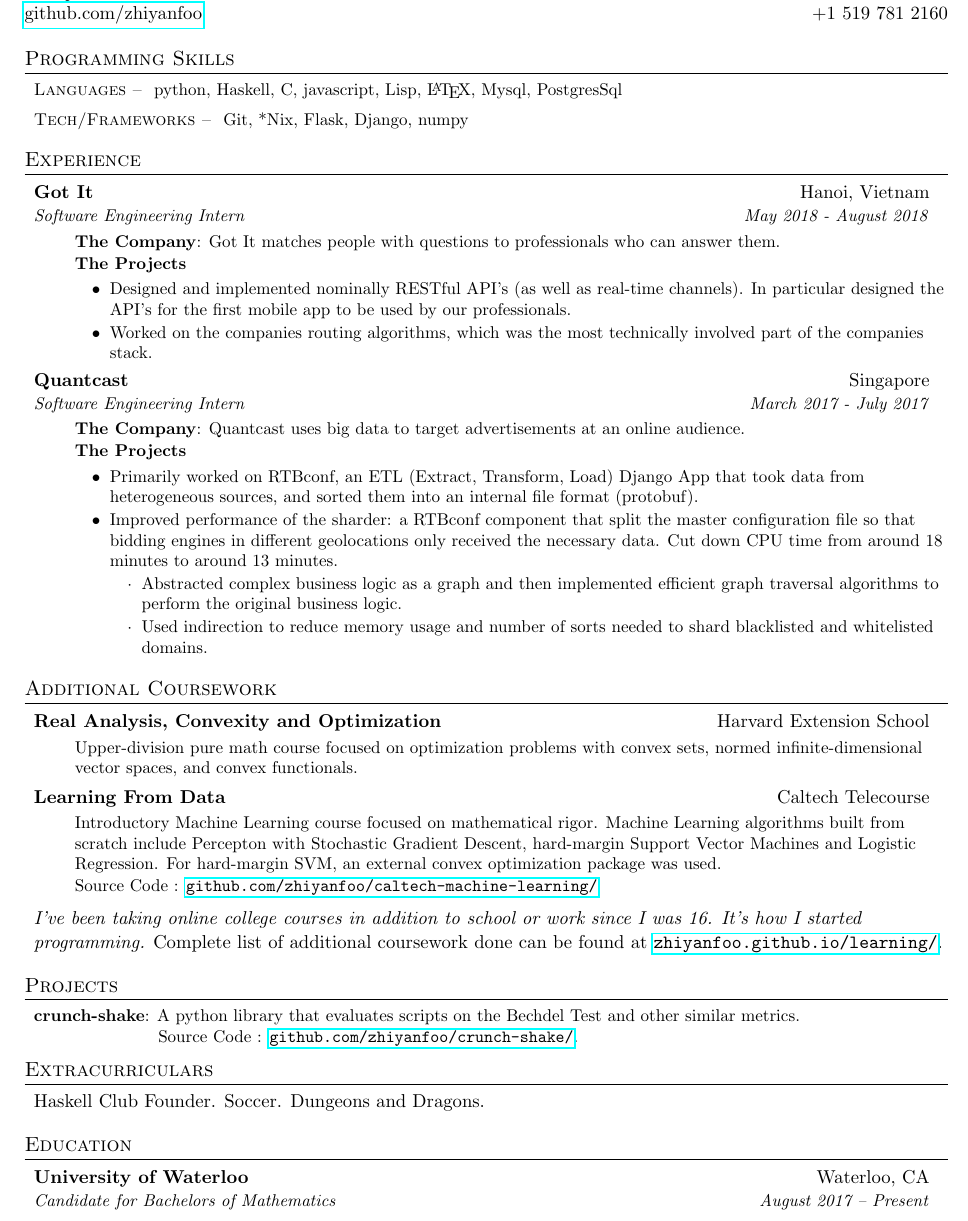
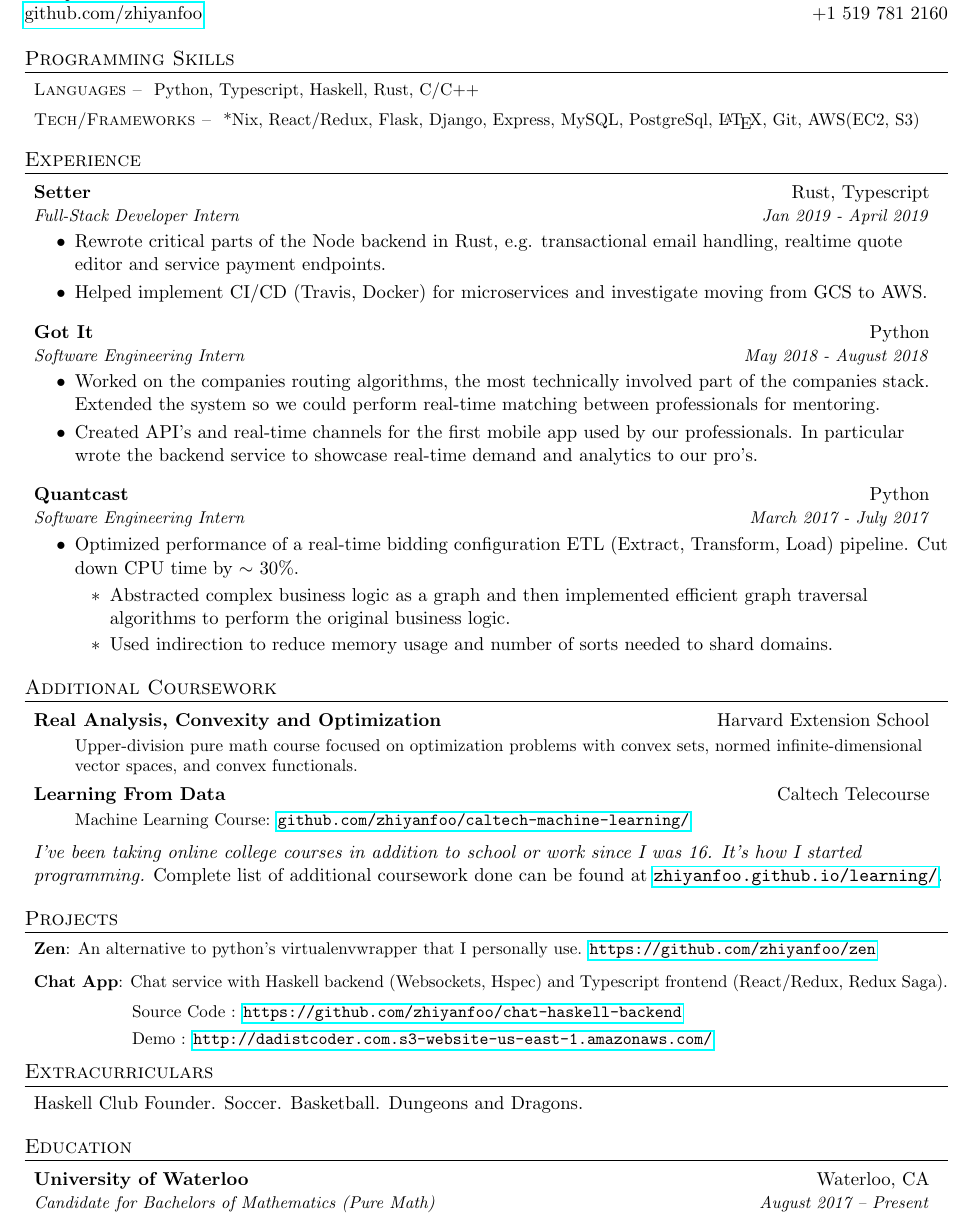
Before and after one commit to zhiyanfoo/resume, a LaTeX CV (resume.tex): part of the page, cut so that both start at the same text. Compiled offline with pdfLaTeX.

Commit message:
after ww

```diff
--- a/resume.tex
+++ b/resume.tex
@@ -106,68 +106,52 @@
 \section{Programming Skills}
  \resumeSubHeadingListStart
    \courseItem
-     {\textsc{Languages -- } python, Haskell, C, javascript, Lisp, \LaTeX, Mysql,
-     PostgresSql}
+     {\textsc{Languages -- } Python, Typescript, Haskell, Rust, C/C++}
    \courseItem
-     {\textsc{Tech/Frameworks -- } Git, *Nix, Flask, Django, numpy}
+     {\textsc{Tech/Frameworks -- } *Nix, React/Redux, Flask, Django, Express, MySQL, PostgreSql,
+     \LaTeX, Git, AWS(EC2, S3) }
  \resumeSubHeadingListEnd
 %-------------------------------------
 
 %-----------EXPERIENCE-----------------
 \section{Experience}
   \resumeSubHeadingListStart
+    \resumeSubheading
+      {Setter}{Rust, Typescript}
+      {Full-Stack Developer Intern}{Jan 2019 - April 2019}
+          \begin{itemize}[label={\textbullet}]
+              \item Rewrote critical parts of the Node backend in Rust, e.g. transactional email
+                  handling, realtime quote editor and service payment endpoints.
+              \item Helped implement CI/CD (Travis, Docker) for microservices and investigate
+                  moving from GCS to AWS.
+          \end{itemize}
 
     \resumeSubheading
-      {Got It}{Hanoi, Vietnam}
+      {Got It}{Python}
       {Software Engineering Intern}{May 2018 - August 2018}
-      \resumeItemListStart
-        \resumeItem{The Company}
-          {Got It matches people with questions to professionals who can answer them.}
-        % \resumeItem{The Team}
-        %   {Ad Services Engineering team: responsible for the data generation of
-        %   advertising campaigns and its distribution to the real-time bidding
-        %   (RTB) system.}
-        \resumeItemAlt{The Projects}
           \begin{itemize}[label={\textbullet}]
-              \item Designed and implemented nominally RESTful API's (as well as real-time
-                  channels). In particular designed the API's for the first mobile app to be
-                  used by our professionals.
-              \item Worked on the companies routing algorithms, which was the most technically
-                  involved part of the companies stack.
+              \item Worked on the companies routing algorithms, the most
+                  technically involved part of the companies stack. Extended the
+                  system so we could perform real-time matching between professionals for
+                  mentoring.
+              \item Created API's and real-time channels for the first
+                  mobile app used by our professionals. In particular wrote the backend service
+                  to showcase real-time demand and analytics to our pro's.
           \end{itemize}
-      \resumeItemListEnd
-
     \resumeSubheading
-      {Quantcast}{Singapore}
+      {Quantcast}{Python}
       {Software Engineering Intern}{March 2017 - July 2017}
-      \resumeItemListStart
-        \resumeItem{The Company}
-          {Quantcast uses big data to target advertisements at an online
-          audience.}
-        % \resumeItem{The Team}
-        %   {Ad Services Engineering team: responsible for the data generation of
-        %   advertising campaigns and its distribution to the real-time bidding
-        %   (RTB) system.}
-        \resumeItemAlt{The Projects}
       \begin{itemize}[label={\textbullet}]
-            \item Primarily worked on RTBconf, an ETL (Extract, Transform, Load)
-              Django App that took data from heterogeneous sources, and sorted them into
-              an internal file format (protobuf).
-            \item Improved performance of the sharder:
-              a RTBconf component that split the master configuration file so that
-              bidding engines in different geolocations only received the
-              necessary data. Cut down CPU time from around 18 minutes to
-              around 13 minutes.
+        \item Optimized performance of a real-time bidding configuration ETL (Extract, Transform,
+            Load) pipeline. Cut down CPU time by \(\sim\) 30\%.
           \begin{itemize}
           \item Abstracted complex business logic as a graph and then
             implemented efficient graph traversal algorithms to perform the
             original business logic.
           \item Used indirection to reduce memory usage and number of sorts
-                needed to shard blacklisted and whitelisted domains.
+            needed to shard domains.
           \end{itemize}
       \end{itemize}
-      \resumeItemListEnd
-
   \resumeSubHeadingListEnd
 %--------------------------------------
 
@@ -185,13 +169,7 @@
     \courseSubheading
       {Learning From Data}{Caltech Telecourse}
       \resumeItemListStart
-        \courseItem
-          {Introductory Machine Learning course focused on mathematical
-          rigor. Machine Learning algorithms built from scratch include
-            Percepton with Stochastic Gradient Descent, hard-margin Support
-            Vector Machines and Logistic Regression. For hard-margin SVM, an
-            external convex optimization package was used.}
-        \courseItem {Source Code :
+        \courseItem {Machine Learning Course:
     \href{https://github.com/zhiyanfoo/caltech-machine-learning/}{\tt
     github.com/zhiyanfoo/caltech-machine-learning/}}
       \resumeItemListEnd
@@ -205,12 +183,25 @@
 %-----------PROJECTS-----------------
 \section{Projects}
   \resumeSubHeadingListStart
-    \resumeSubItem{crunch-shake}
-      {A python library that evaluates scripts on
-        the Bechdel Test and other similar metrics. \\
-        \hskip 7.3em
-            Source Code : \href{https://github.com/zhiyanfoo/crunch-shake/}{\tt
-            github.com/zhiyanfoo/crunch-shake/}.}
+    \resumeSubItem{Zen}
+      {An alternative to python's virtualenvwrapper that I personally use.
+            \href{https://github.com/zhiyanfoo/zen}{\tt
+            https://github.com/zhiyanfoo/zen}
+      }
+\vspace*{0.2cm}
+    \resumeSubItem{Chat App}
+      {Chat service with Haskell backend (Websockets, Hspec) and Typescript
+      frontend (React/Redux, Redux Saga).\\
+\vspace*{0.2cm}
+        \hskip 5.77em
+            Source Code : \href{https://github.com/zhiyanfoo/chat-haskell-backend}{\tt
+            https://github.com/zhiyanfoo/chat-haskell-backend}
+
+        \hskip 5.77em
+        Demo :
+\href{http://dadistcoder.com.s3-website-us-east-1.amazonaws.com/}{\tt
+            http://dadistcoder.com.s3-website-us-east-1.amazonaws.com/}
+            }
   \resumeSubHeadingListEnd
 %-------------------------------------
 
@@ -218,20 +209,20 @@
 \section{Extracurriculars}
  \resumeSubHeadingListStart
    \item{
-       Haskell Club Founder. Soccer. Dungeons and Dragons.
+       Haskell Club Founder. Soccer. Basketball. Dungeons and Dragons.
    }
 
  \resumeSubHeadingListEnd
 %-------------------------------------------
 
-%-----------EDUCATION-----------------
+%%-----------EDUCATION-----------------
 \section{Education}
   \resumeSubHeadingListStart
     \resumeSubheading
       {University of Waterloo}{Waterloo, CA}
-      {Candidate for Bachelors of Mathematics}{August 2017 -- Present}
+      {Candidate for Bachelors of Mathematics (Pure Math)}{August 2017 -- Present}
   \resumeSubHeadingListEnd
-%-------------------------------------
+%%-------------------------------------
 
 
 \end{document}
```
Also changed, not shown: resume.pdf. Lines whose indentation alone changed are shown as unchanged.
